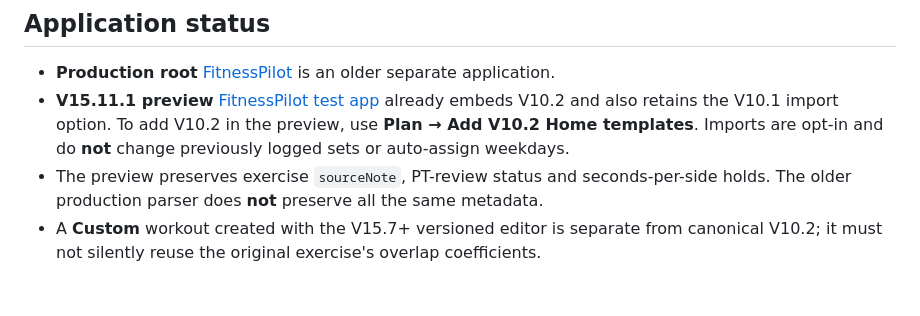
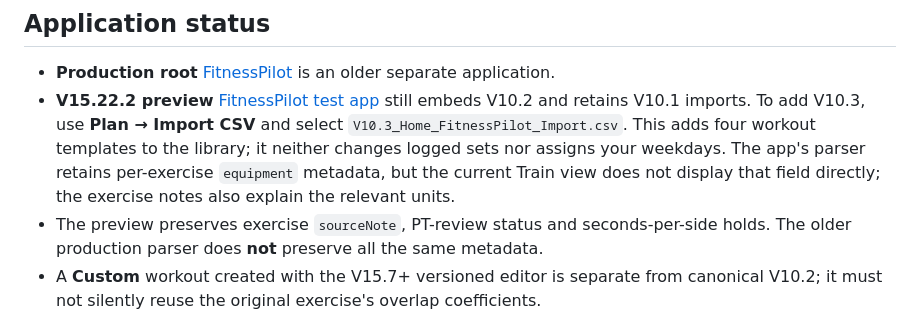
Before and after one commit to ToggleHardestMode/Fitness, a Markdown page: templates/README.md, the part around the change. Drawn GitHub-style; blank space fills up the shorter version.

Commit message:
docs: update V10.3 import instructions and current preview version

```diff
--- a/templates/README.md
+++ b/templates/README.md
@@ -26,7 +26,7 @@
 ## Application status
 
 - **Production root** [FitnessPilot](https://togglehardestmode.github.io/Fitness/) is an older separate application.
-- **V15.11.1 preview** [FitnessPilot test app](https://togglehardestmode.github.io/Fitness/preview-v101/?v=33) already embeds V10.2 and also retains the V10.1 import option. To add V10.2 in the preview, use **Plan → Add V10.2 Home templates**. Imports are opt-in and do **not** change previously logged sets or auto-assign weekdays.
+- **V15.22.2 preview** [FitnessPilot test app](https://togglehardestmode.github.io/Fitness/preview-v101/?v=59) still embeds V10.2 and retains V10.1 imports. To add V10.3, use **Plan → Import CSV** and select `V10.3_Home_FitnessPilot_Import.csv`. This adds four workout templates to the library; it neither changes logged sets nor assigns your weekdays. The app's parser retains per-exercise `equipment` metadata, but the current Train view does not display that field directly; the exercise notes also explain the relevant units.
 - The preview preserves exercise `sourceNote`, PT-review status and seconds-per-side holds. The older production parser does **not** preserve all the same metadata.
 - A **Custom** workout created with the V15.7+ versioned editor is separate from canonical V10.2; it must not silently reuse the original exercise's overlap coefficients.
 
```
